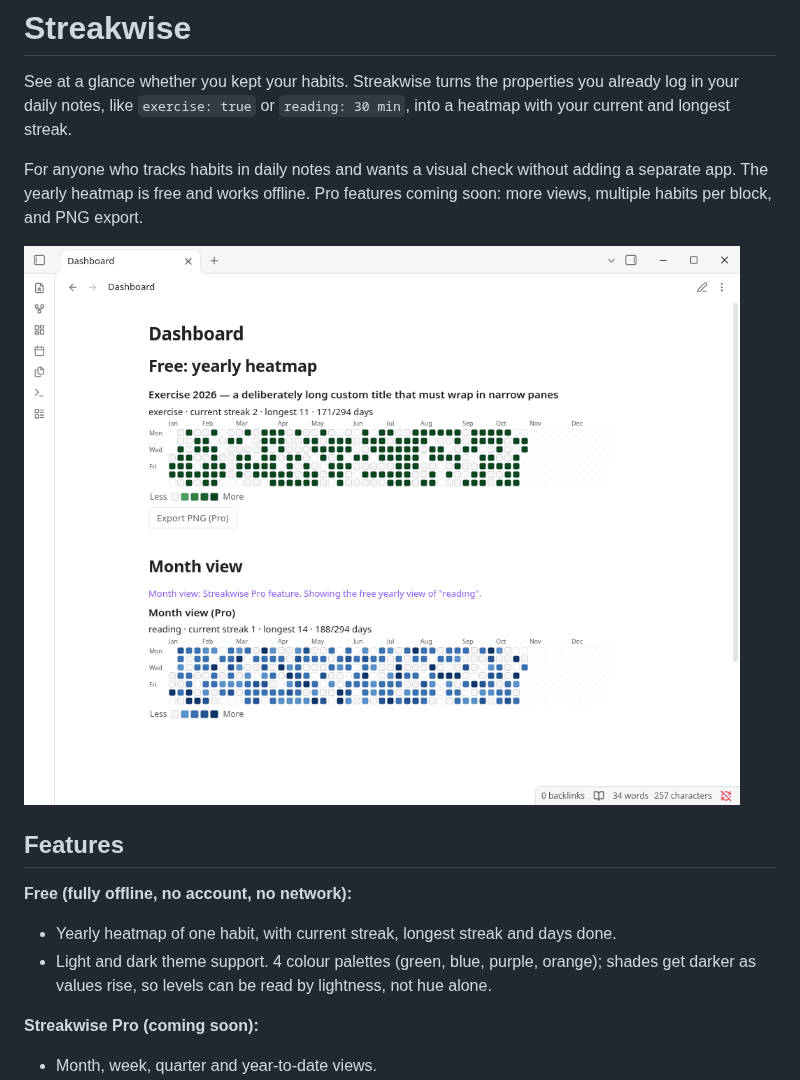
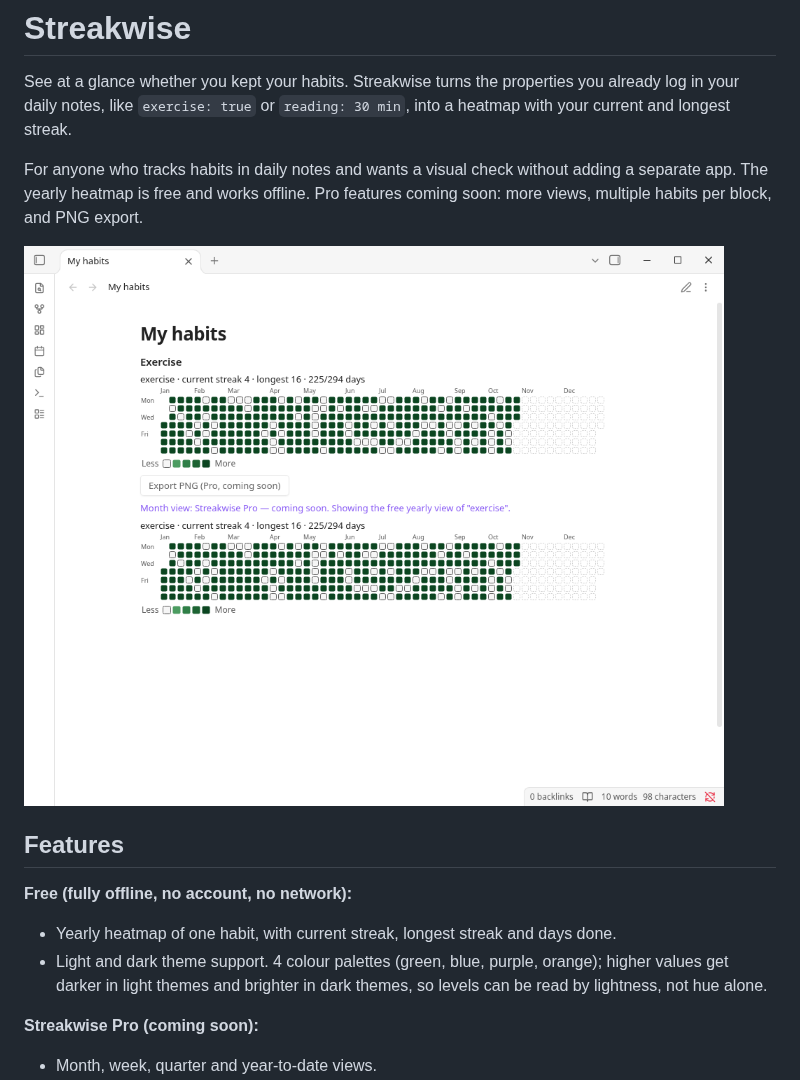
Before and after one commit to smallbench-labs/streakwise, a Markdown page: README.md, the part around the change. GitHub-like rendering; pictures changed too: shots/10_free_yearly_and_locked_month.png.

```diff
--- a/README.md
+++ b/README.md
@@ -10,7 +10,7 @@ For anyone who tracks habits in daily notes and wants a visual check without add
 
 **Free (fully offline, no account, no network):**
 - Yearly heatmap of one habit, with current streak, longest streak and days done.
-- Light and dark theme support. 4 colour palettes (green, blue, purple, orange); shades get darker as values rise, so levels can be read by lightness, not hue alone.
+- Light and dark theme support. 4 colour palettes (green, blue, purple, orange); higher values get darker in light themes and brighter in dark themes, so levels can be read by lightness, not hue alone.
 
 **Streakwise Pro (coming soon):**
 - Month, week, quarter and year-to-date views.
```
Also changed, not shown: shots/26_free_blocks_coming_soon.png, 8 other files.
